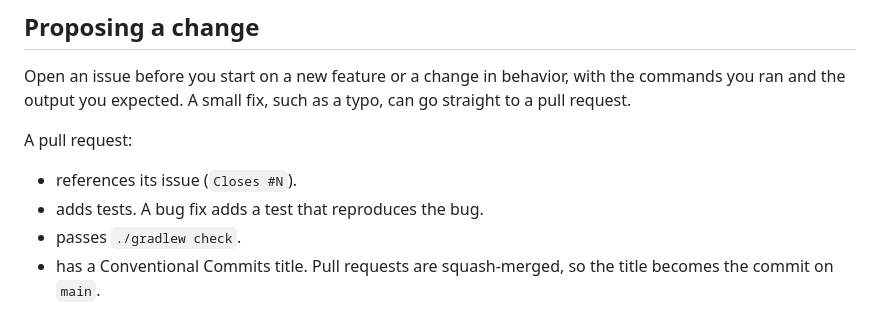
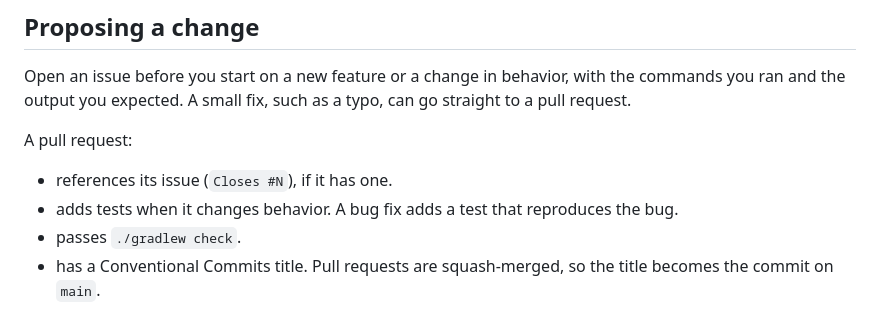
Before and after one commit to yagipass/ajmx, a Markdown page: CONTRIBUTING.md, the part around the change. Rendered like a GitHub page.

Commit message:
docs: require an issue and tests only when a pull request needs them
Today the pull request bullets in CONTRIBUTING.md say that every pull
request references its issue and adds tests, while the paragraph above
them lets a small fix such as a typo go straight to a pull request.
Such a pull request has no issue to reference, and a docs-only or typo
fix has nothing to test, so the bullets contradict that paragraph.

Asking for the reference only when there is an issue, and for tests
only when the behavior changes, is better because it matches what the
paragraph allows and still requires a test that reproduces each bug.
So the two bullets now say "if it has one" and "when it changes
behavior".

```diff
--- a/CONTRIBUTING.md
+++ b/CONTRIBUTING.md
@@ -46,8 +46,8 @@ Open an issue before you start on a new feature or a change in behavior, with th
 
 A pull request:
 
-- references its issue (`Closes #N`).
-- adds tests. A bug fix adds a test that reproduces the bug.
+- references its issue (`Closes #N`), if it has one.
+- adds tests when it changes behavior. A bug fix adds a test that reproduces the bug.
 - passes `./gradlew check`.
 - has a Conventional Commits title. Pull requests are squash-merged, so the title becomes the commit on `main`.
 
```
